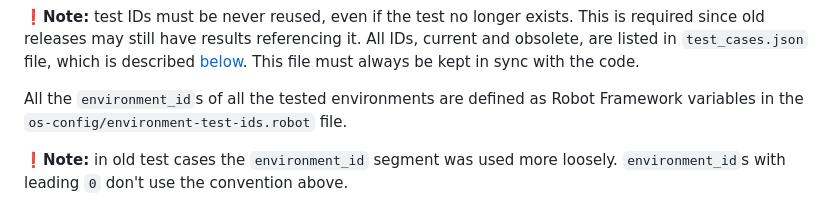
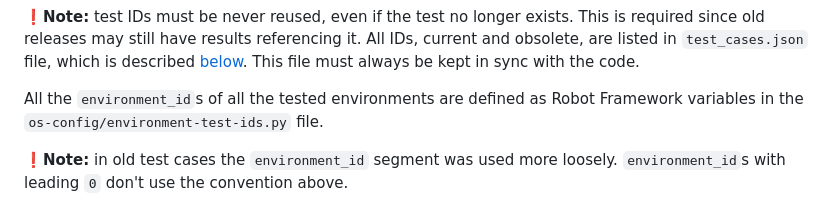
Before and after one commit to Dasharo/open-source-firmware-validation, a Markdown page: docs/adding-and-naming-test-cases.md, the part around the change. GitHub-like rendering.

Commit message:
docs/adding-and-naming-test-cases.md: fix environment-test-ids name
Signed-off-by: Krystian Hebel <krystian.hebel@3mdeb.com>

```diff
--- a/docs/adding-and-naming-test-cases.md
+++ b/docs/adding-and-naming-test-cases.md
@@ -44,8 +44,7 @@ described [below](#synchronization-with-database). This file must always be kept
 in sync with the code.
 
 All the `environment_id`s of all the tested environments are defined as
-Robot Framework variables in the `os-config/environment-test-ids.robot`
-file.
+Robot Framework variables in the `os-config/environment-test-ids.py` file.
 
 **❗Note:** in old test cases the `environment_id` segment was used more
 loosely. `environment_id`s with leading `0` don't use the convention above.
```
